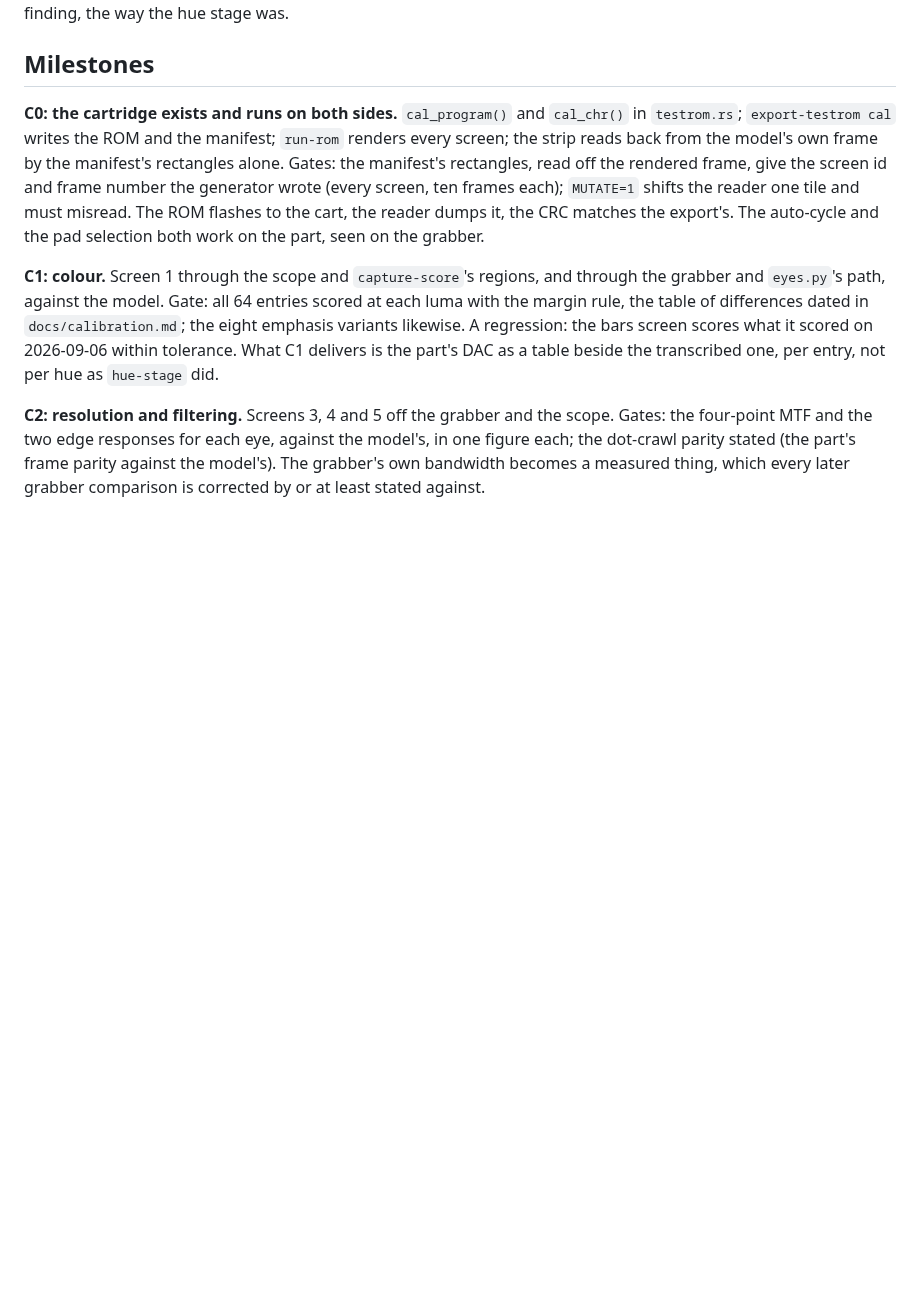
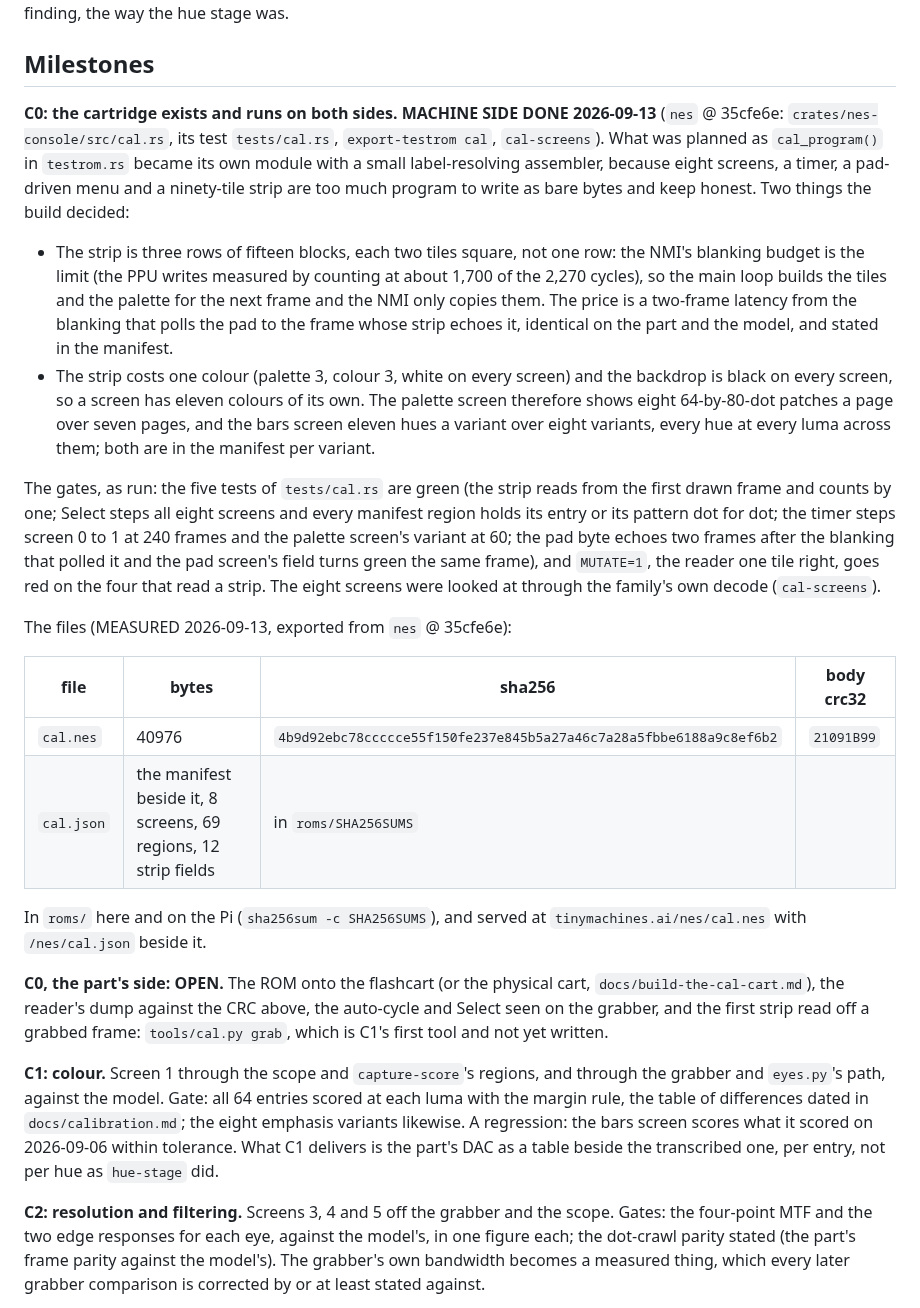
Before and after one commit to tinymachines/nes-bench, a Markdown page: docs/calibration-plan.md, the part around the change. GitHub-like rendering; blank space fills up the shorter version.

```diff
--- a/docs/calibration-plan.md
+++ b/docs/calibration-plan.md
@@ -105,16 +105,53 @@ the hue stage was.
 
 ## Milestones
 
-**C0: the cartridge exists and runs on both sides.** `cal_program()`
-and `cal_chr()` in `testrom.rs`; `export-testrom cal` writes the ROM
-and the manifest; `run-rom` renders every screen; the strip reads back
-from the model's own frame by the manifest's rectangles alone. Gates:
-the manifest's rectangles, read off the rendered frame, give the
-screen id and frame number the generator wrote (every screen, ten
-frames each); `MUTATE=1` shifts the reader one tile and must misread.
-The ROM flashes to the cart, the reader dumps it, the CRC matches the
-export's. The auto-cycle and the pad selection both work on the part,
-seen on the grabber.
+**C0: the cartridge exists and runs on both sides. MACHINE SIDE DONE
+2026-09-13** (`nes` @ 35cfe6e: `crates/nes-console/src/cal.rs`, its
+test `tests/cal.rs`, `export-testrom cal`, `cal-screens`). What was
+planned as `cal_program()` in `testrom.rs` became its own module with
+a small label-resolving assembler, because eight screens, a timer, a
+pad-driven menu and a ninety-tile strip are too much program to write
+as bare bytes and keep honest. Two things the build decided:
+
+- The strip is three rows of fifteen blocks, each two tiles square,
+  not one row: the NMI's blanking budget is the limit (the PPU writes
+  measured by counting at about 1,700 of the 2,270 cycles), so the
+  main loop builds the tiles and the palette for the next frame and
+  the NMI only copies them. The price is a two-frame latency from the
+  blanking that polls the pad to the frame whose strip echoes it,
+  identical on the part and the model, and stated in the manifest.
+- The strip costs one colour (palette 3, colour 3, white on every
+  screen) and the backdrop is black on every screen, so a screen has
+  eleven colours of its own. The palette screen therefore shows eight
+  64-by-80-dot patches a page over seven pages, and the bars screen
+  eleven hues a variant over eight variants, every hue at every luma
+  across them; both are in the manifest per variant.
+
+The gates, as run: the five tests of `tests/cal.rs` are green (the
+strip reads from the first drawn frame and counts by one; Select steps
+all eight screens and every manifest region holds its entry or its
+pattern dot for dot; the timer steps screen 0 to 1 at 240 frames and
+the palette screen's variant at 60; the pad byte echoes two frames
+after the blanking that polled it and the pad screen's field turns
+green the same frame), and `MUTATE=1`, the reader one tile right,
+goes red on the four that read a strip. The eight screens were looked
+at through the family's own decode (`cal-screens`).
+
+The files (MEASURED 2026-09-13, exported from `nes` @ 35cfe6e):
+
+| file | bytes | sha256 | body crc32 |
+|---|---|---|---|
+| `cal.nes` | 40976 | `4b9d92ebc78ccccce55f150fe237e845b5a27a46c7a28a5fbbe6188a9c8ef6b2` | `21091B99` |
+| `cal.json` | the manifest beside it, 8 screens, 69 regions, 12 strip fields | in `roms/SHA256SUMS` | |
+
+In `roms/` here and on the Pi (`sha256sum -c SHA256SUMS`), and served
+at `tinymachines.ai/nes/cal.nes` with `/nes/cal.json` beside it.
+
+**C0, the part's side: OPEN.** The ROM onto the flashcart (or the
+physical cart, `docs/build-the-cal-cart.md`), the reader's dump against
+the CRC above, the auto-cycle and Select seen on the grabber, and the
+first strip read off a grabbed frame: `tools/cal.py grab`, which is
+C1's first tool and not yet written.
 
 **C1: colour.** Screen 1 through the scope and `capture-score`'s
 regions, and through the grabber and `eyes.py`'s path, against the
```
Also changed, not shown: docs/build-the-cal-cart.md (added, +259 -0 lines), docs/open-items.md (+8 -5 lines).
